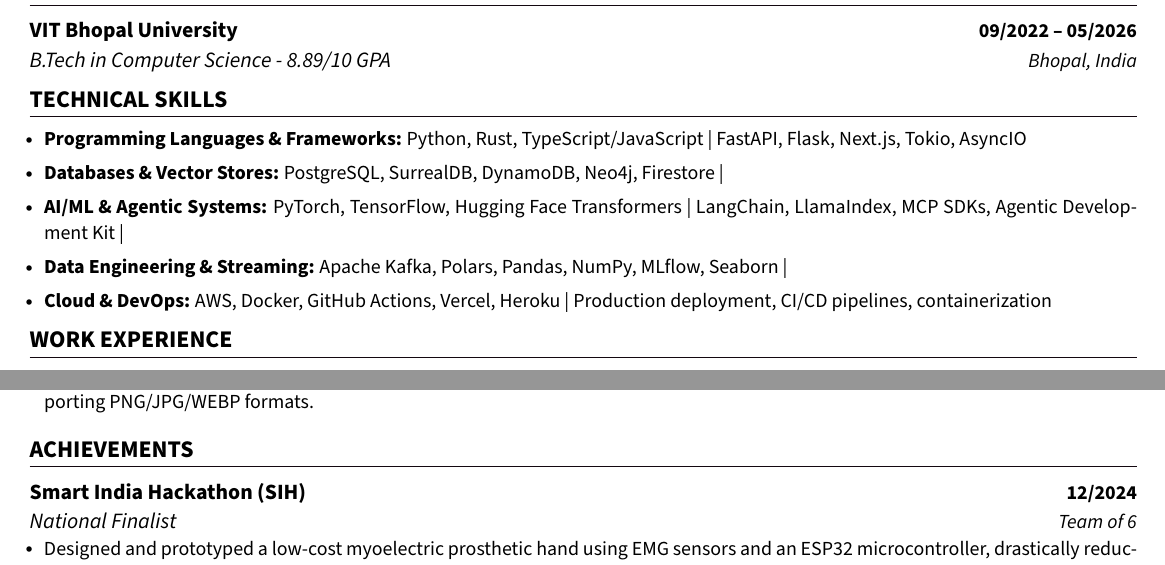
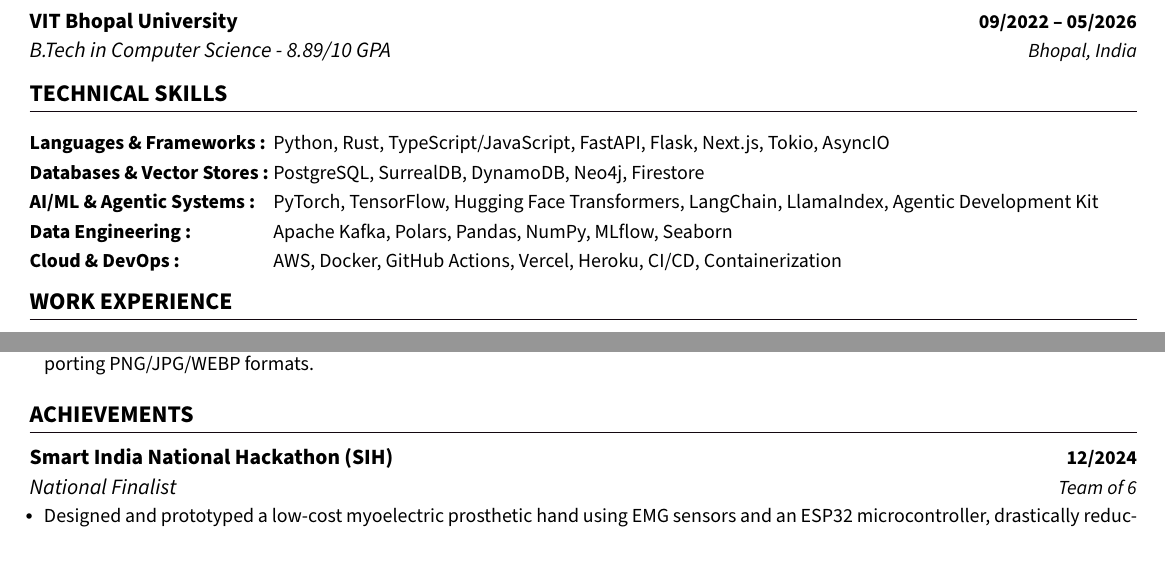
Before and after one commit to CLoaKY233/Resume, a LaTeX CV (myresume.tex): two parts of the page, joined at a grey line, cut so that both start at the same text. Compiled offline with pdfLaTeX.

Commit message:
update technical skills section

```diff
--- a/myresume.tex
+++ b/myresume.tex
@@ -189,23 +189,15 @@
 
 
 \section{TECHNICAL SKILLS}
-\resumeItemListStart
-    \resumeItem{
-        \textbf{Programming Languages \& Frameworks:} Python, Rust, TypeScript/JavaScript | FastAPI, Flask, Next.js, Tokio, AsyncIO
-    }
-    \resumeItem{
-        \textbf{Databases \& Vector Stores:} PostgreSQL, SurrealDB, DynamoDB, Neo4j, Firestore |
-    }
-    \resumeItem{
-        \textbf{AI/ML \& Agentic Systems:} PyTorch, TensorFlow, Hugging Face Transformers | LangChain, LlamaIndex, MCP SDKs, Agentic Development Kit |
-    }
-    \resumeItem{
-        \textbf{Data Engineering \& Streaming:} Apache Kafka, Polars, Pandas, NumPy, MLflow, Seaborn |
-    }
-    \resumeItem{
-        \textbf{Cloud \& DevOps:} AWS, Docker, GitHub Actions, Vercel, Heroku | Production deployment, CI/CD pipelines, containerization
-    }
-\resumeItemListEnd
+\vspace{2pt}
+\begin{tabularx}{\textwidth}{@{} l >{\raggedright\arraybackslash}X @{}}
+    \small\textbf{Languages \& Frameworks : } & \small Python, Rust, TypeScript/JavaScript, FastAPI, Flask, Next.js, Tokio, AsyncIO \\
+    \small\textbf{Databases \& Vector Stores : } & \small PostgreSQL, SurrealDB, DynamoDB, Neo4j, Firestore \\
+    \small\textbf{AI/ML \& Agentic Systems : } & \small PyTorch, TensorFlow, Hugging Face Transformers, LangChain, LlamaIndex, Agentic Development Kit \\
+    \small\textbf{Data Engineering : } & \small Apache Kafka, Polars, Pandas, NumPy, MLflow, Seaborn \\
+    \small\textbf{Cloud \& DevOps : } & \small AWS, Docker, GitHub Actions, Vercel, Heroku, CI/CD, Containerization \\
+\end{tabularx}
+\vspace{\spaceBelowTechSecContent}
 
 
 \vspace{-2pt}
@@ -284,7 +276,7 @@
 \section{{ACHIEVEMENTS}}
 \resumeSubHeadingListStart
     \resumeSubheading
-      {Smart India Hackathon (SIH)}{12/2024}
+      {Smart India National Hackathon (SIH)}{12/2024}
       {National Finalist}{Team of 6}
       \resumeItemListStart
         \resumeItem{Designed and prototyped a low-cost myoelectric prosthetic hand using EMG sensors and an ESP32 microcontroller, drastically reducing the typical hardware cost [12k> prototype].}
```
Also changed, not shown: LaySheth_resume.pdf.
